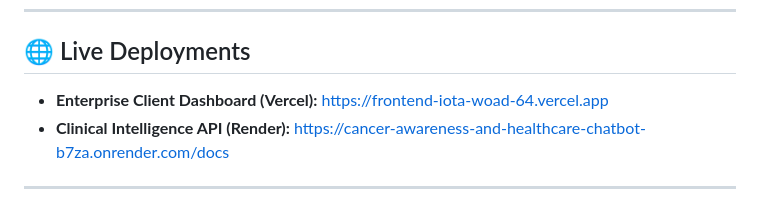
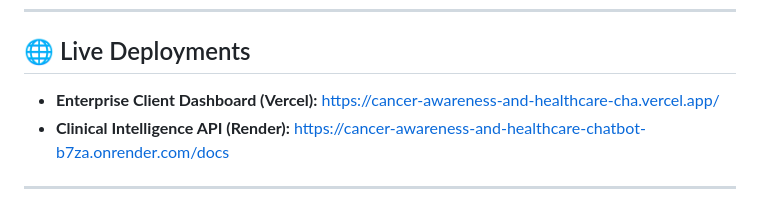
Before and after one commit to Agniva2006/cancer-awareness-and-healthcare-chatbot, a Markdown page: README.md, the part around the change. GitHub-like rendering.

Commit message:
docs: update frontend Vercel URL in README.md

```diff
--- a/README.md
+++ b/README.md
@@ -8,7 +8,7 @@ An enterprise-grade, multi-modal clinical decision support workstation designed
 
 ## 🌐 Live Deployments
 
-* **Enterprise Client Dashboard (Vercel):** [https://frontend-iota-woad-64.vercel.app](https://frontend-iota-woad-64.vercel.app)
+* **Enterprise Client Dashboard (Vercel):** [https://cancer-awareness-and-healthcare-cha.vercel.app/](https://cancer-awareness-and-healthcare-cha.vercel.app/)
 * **Clinical Intelligence API (Render):** [https://cancer-awareness-and-healthcare-chatbot-b7za.onrender.com/docs](https://cancer-awareness-and-healthcare-chatbot-b7za.onrender.com/docs)
 
 ---
```
